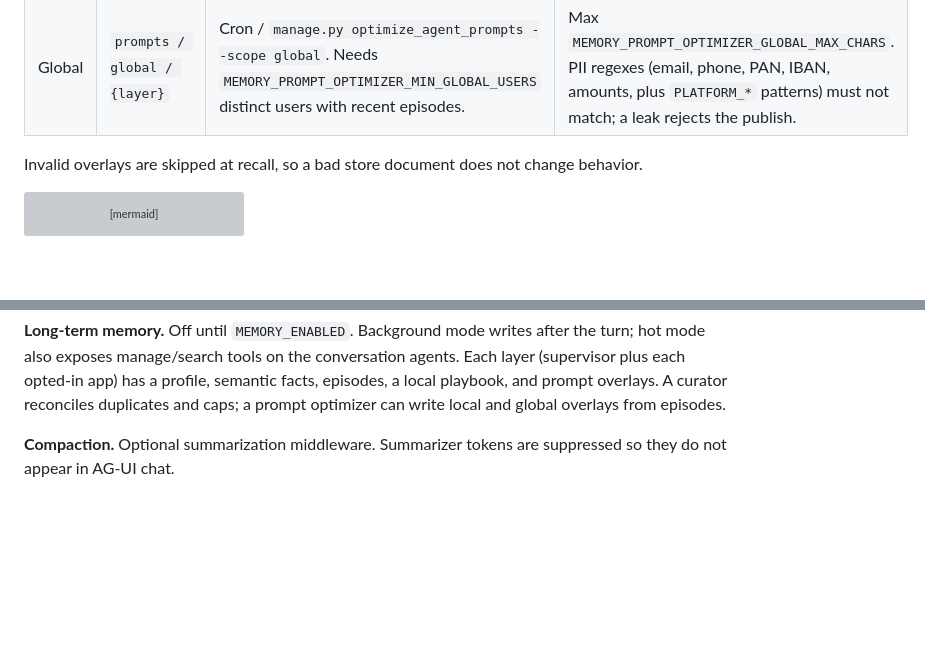
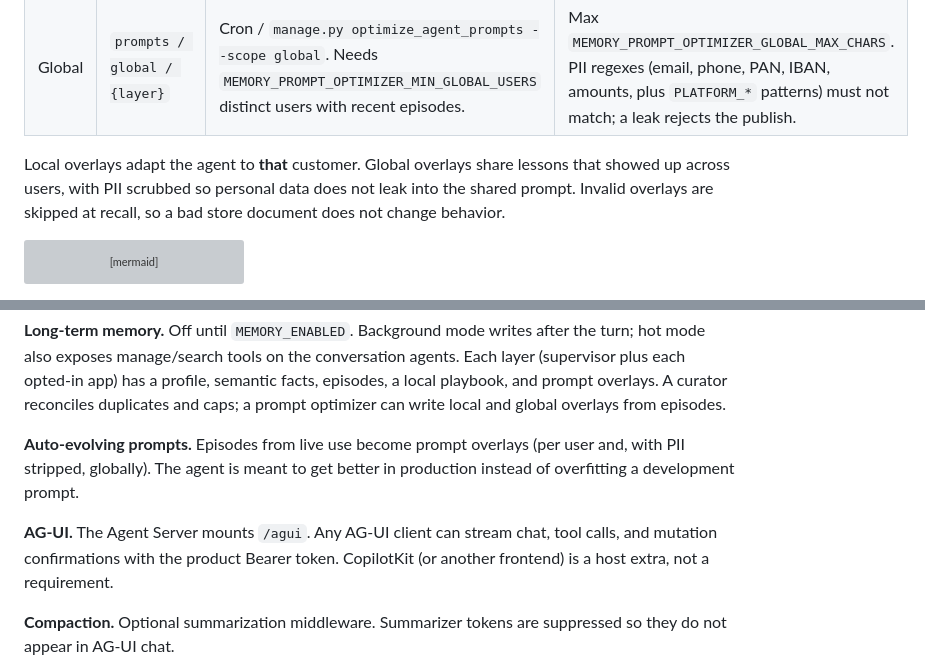
Before and after one commit to NumOne01/django-auto-agent, a Markdown page: README.md, 2 parts joined by grey strips. Drawn GitHub-style; blank space fills up the shorter version; grey boxes are pictures that could not be loaded.

````diff
--- a/README.md
+++ b/README.md
@@ -115,7 +117,7 @@ Two scopes:
 | Local | `memories / {user_id} / {layer} / prompt` | After the curator, if there are at least `MEMORY_PROMPT_OPTIMIZER_MIN_NEW_EPISODES` new episodes (or a new failure). Also `manage.py optimize_agent_prompts --scope local`. | Max `MEMORY_PROMPT_OPTIMIZER_LOCAL_MAX_CHARS`. Frozen safety clauses must still be present when the overlay is concatenated with the base policy. |
 | Global | `prompts / global / {layer}` | Cron / `manage.py optimize_agent_prompts --scope global`. Needs `MEMORY_PROMPT_OPTIMIZER_MIN_GLOBAL_USERS` distinct users with recent episodes. | Max `MEMORY_PROMPT_OPTIMIZER_GLOBAL_MAX_CHARS`. PII regexes (email, phone, PAN, IBAN, amounts, plus `PLATFORM_*` patterns) must not match; a leak rejects the publish. |
 
-Invalid overlays are skipped at recall, so a bad store document does not change behavior.
+Local overlays adapt the agent to **that** customer. Global overlays share lessons that showed up across users, with PII scrubbed so personal data does not leak into the shared prompt. Invalid overlays are skipped at recall, so a bad store document does not change behavior.
 
 ```mermaid
 flowchart LR
@@ -142,6 +144,10 @@ The optimizer is on by default when memory is on, except under Django `TESTING`.
 **Transcripts.** User-visible supervisor turns are stored in `AgentMessage`, independent of compacted LangGraph checkpoints. The product chat history API reads that table, not the checkpointer.
 
 **Long-term memory.** Off until `MEMORY_ENABLED`. Background mode writes after the turn; hot mode also exposes manage/search tools on the conversation agents. Each layer (supervisor plus each opted-in app) has a profile, semantic facts, episodes, a local playbook, and prompt overlays. A curator reconciles duplicates and caps; a prompt optimizer can write local and global overlays from episodes.
+
+**Auto-evolving prompts.** Episodes from live use become prompt overlays (per user and, with PII stripped, globally). The agent is meant to get better in production instead of overfitting a development prompt.
+
+**AG-UI.** The Agent Server mounts `/agui`. Any AG-UI client can stream chat, tool calls, and mutation confirmations with the product Bearer token. CopilotKit (or another frontend) is a host extra, not a requirement.
 
 **Compaction.** Optional summarization middleware. Summarizer tokens are suppressed so they do not appear in AG-UI chat.
 
````
Also changed, not shown: other parts of README.md (+14 -6 lines).
